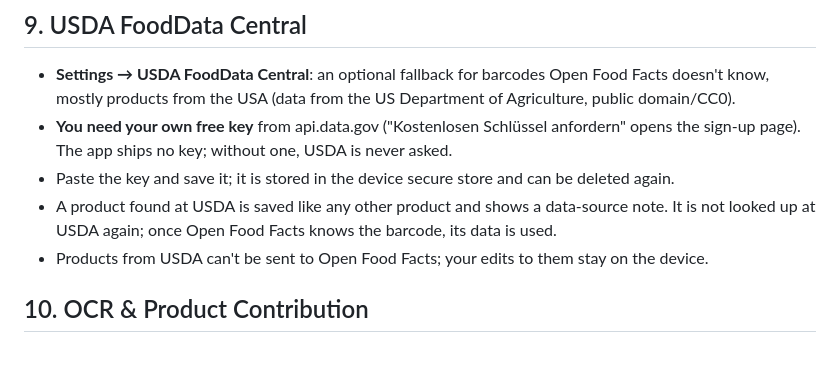
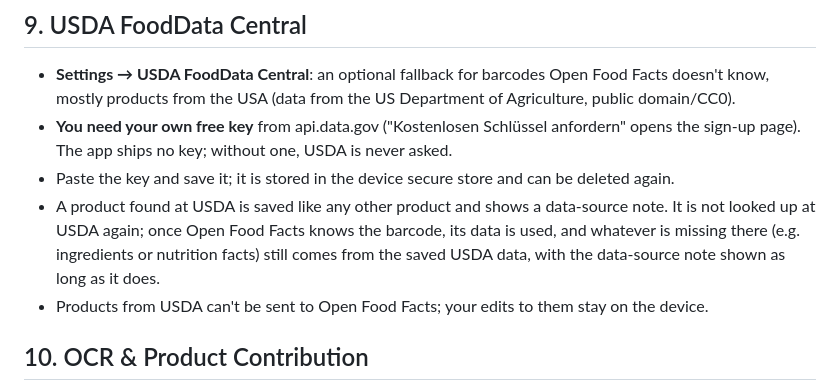
Before and after one commit to 062Leo/FoodCheck-Scanner, a Markdown page: docs/HowToUse.md, the part around the change. GitHub-like rendering; blank space fills up the shorter version.

```diff
--- a/docs/HowToUse.md
+++ b/docs/HowToUse.md
@@ -94,7 +94,7 @@ Scan the QR code with Expo Go, or connect a device via USB.
 - **Settings → USDA FoodData Central**: an optional fallback for barcodes Open Food Facts doesn't know, mostly products from the USA (data from the US Department of Agriculture, public domain/CC0).
 - **You need your own free key** from api.data.gov ("Kostenlosen Schlüssel anfordern" opens the sign-up page). The app ships no key; without one, USDA is never asked.
 - Paste the key and save it; it is stored in the device secure store and can be deleted again.
-- A product found at USDA is saved like any other product and shows a data-source note. It is not looked up at USDA again; once Open Food Facts knows the barcode, its data is used.
+- A product found at USDA is saved like any other product and shows a data-source note. It is not looked up at USDA again; once Open Food Facts knows the barcode, its data is used, and whatever is missing there (e.g. ingredients or nutrition facts) still comes from the saved USDA data, with the data-source note shown as long as it does.
 - Products from USDA can't be sent to Open Food Facts; your edits to them stay on the device.
 
 ## 10. OCR & Product Contribution
```
Also changed, not shown: docs/Features.md (+1 -1 lines).
